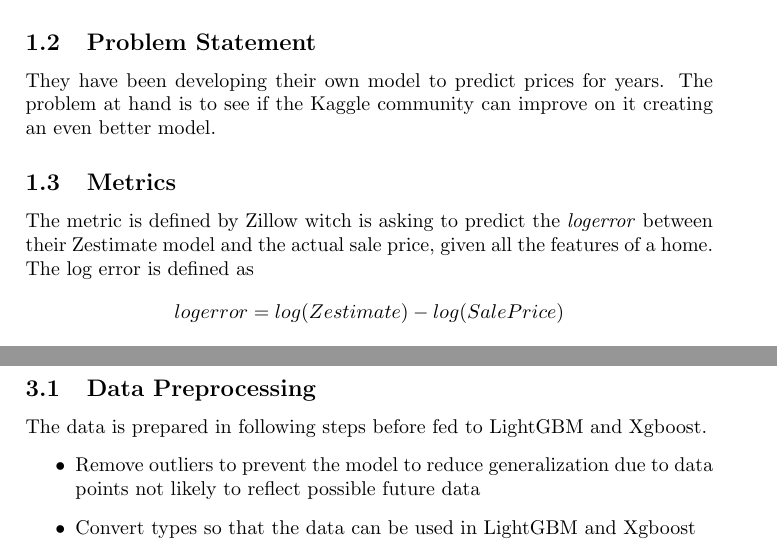
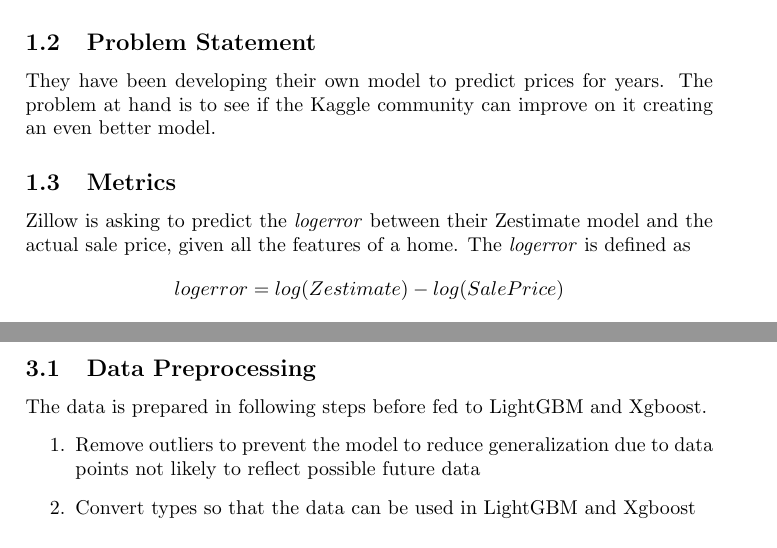
Before and after one commit to parze/machine-learning-zillow-prize, a LaTeX paper (src/report/report.tex): two parts of pages 2 and 4 of 8, joined at a grey line, cut so that both start at the same text. Compiled offline with pdfLaTeX.

Commit message:
Fixed todos

```diff
--- a/src/report/report.tex
+++ b/src/report/report.tex
@@ -58,9 +58,10 @@ Kaggle community can improve on it creating an even better model.
 % Metrics used to measure performance of a model or result are clearly defined. Metrics are justified based on the
 % characteristics of the problem.
 %
-The metric is defined by Zillow witch is asking to predict the \textit{logerror} between their Zestimate model and the
-actual sale price, given all the features of a home. The log error is defined as
+Zillow is asking to predict the \textit{logerror} between their Zestimate model and the
+actual sale price, given all the features of a home. The \textit{logerror} is defined as
 \[ logerror = log(Zestimate) - log(SalePrice) \]
+
 % TODO: Define the actual metric to use when models are learning
 
 
@@ -178,8 +179,7 @@ can then be omitted to the public leader board of Kaggle to be compared towards
 % input that needed to be addressed have been corrected. If no data preprocessing is necessary, it has been
 % clearly justified.
 The data is prepared in following steps before fed to LightGBM and Xgboost.
-% TODO: replace with a ordered itemizer
-\begin{itemize}
+\begin{enumerate}
     \item Remove outliers to prevent the model to reduce generalization due to data points not likely to
         reflect possible future data
     \item Convert types so that the data can be used in LightGBM and Xgboost
```
Also changed, not shown: src/report/report.tex (9 more changed lines).
